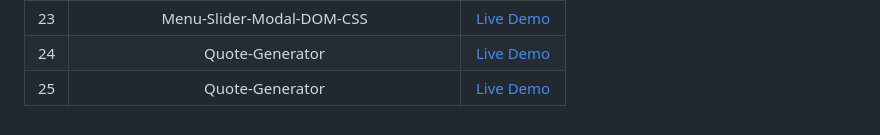
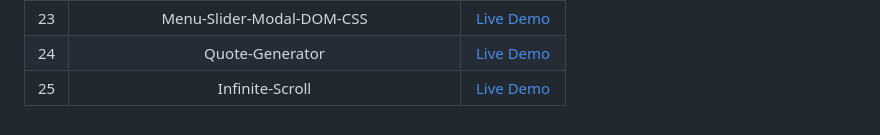
Before and after one commit to abanoubkerols/newProjectsToImplementationOnJavascript, a Markdown page: README.md, the part around the change. GitHub-like rendering.

Commit message:
Infinite-Scroll

```diff
--- a/README.md
+++ b/README.md
@@ -30,4 +30,4 @@ newProjectsToImplementationOnJavascript
 | 22|     DOM-Array-Methods-forEach-map-filter-sort-reduce| [Live Demo](https://abanoubkerols.github.io/newProjectsToImplementationOnJavascript/DOM-Array-Methods-forEach-map-filter-sort-reduce/)  |
 | 23|     Menu-Slider-Modal-DOM-CSS| [Live Demo](https://abanoubkerols.github.io/newProjectsToImplementationOnJavascript/Menu-Slider-Modal-DOM-CSS/)  |
 | 24|     Quote-Generator| [Live Demo](https://abanoubkerols.github.io/newProjectsToImplementationOnJavascript/Quote-Generator/)  |
-| 25|     Quote-Generator| [Live Demo](https://abanoubkerols.github.io/newProjectsToImplementationOnJavascript/Infinite-Scroll/)  |
+| 25|     Infinite-Scroll| [Live Demo](https://abanoubkerols.github.io/newProjectsToImplementationOnJavascript/Infinite-Scroll/)  |
```
